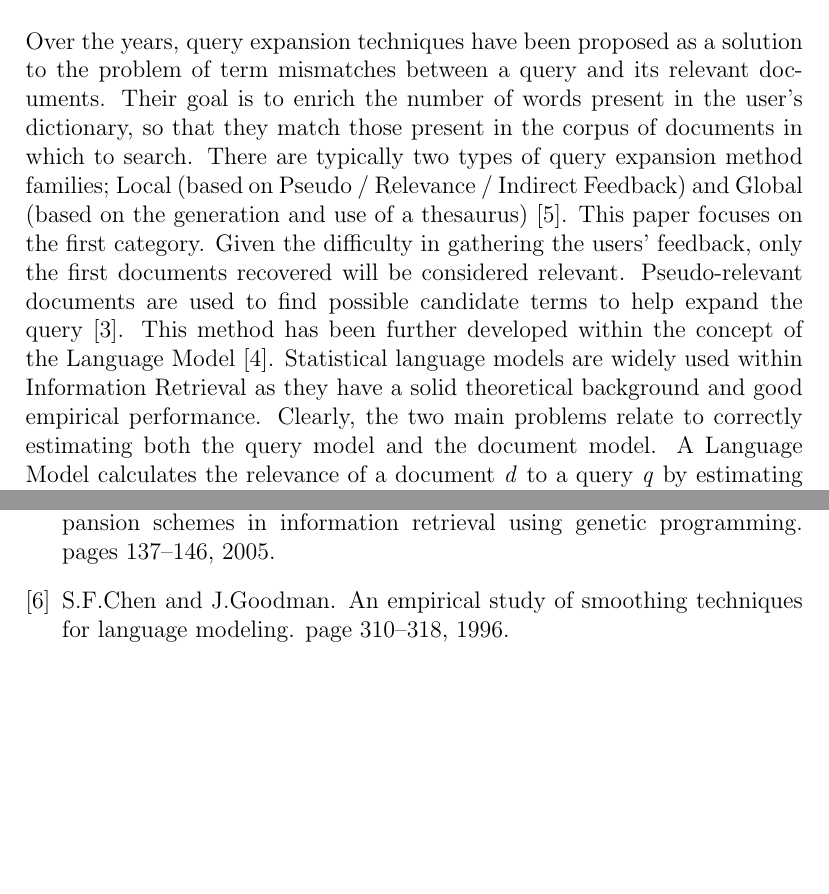
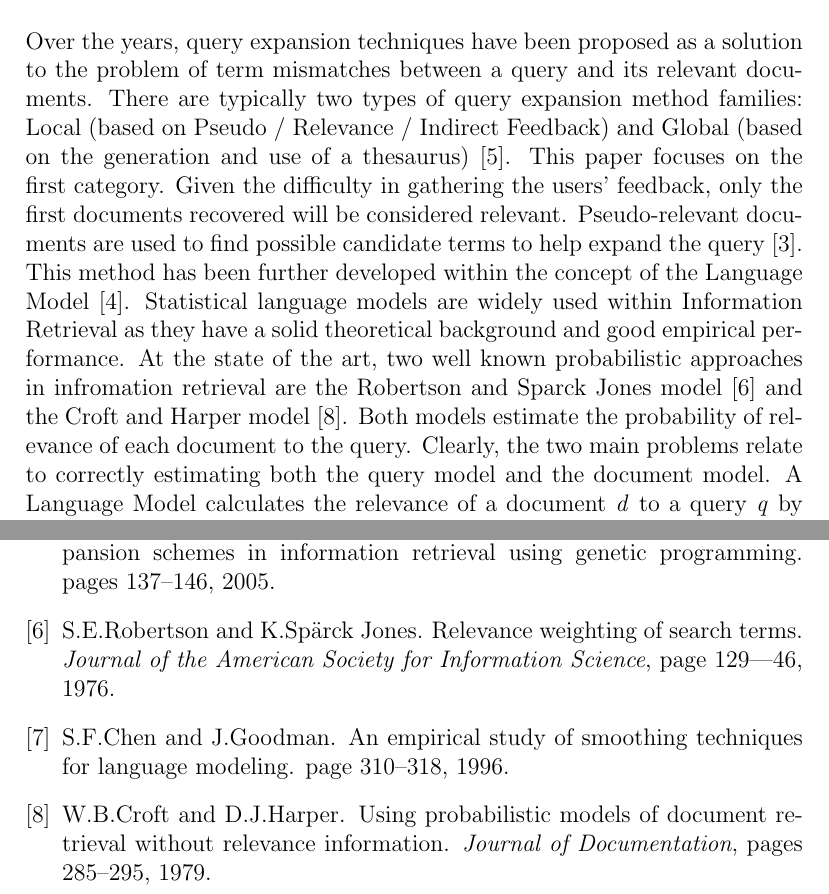
Before and after one commit to flavioforenza/Information-Retrieval-Paper, a LaTeX paper (main.tex, which reads Bibliography.bib, Introduction.tex): two parts of pages 2 and 4 of 4, joined at a grey line, cut so that both start at the same text, the shorter picture padded with empty space. Compiled offline with pdfLaTeX.

Commit message:
fix introduction

```diff
--- a/Bibliography.bib
+++ b/Bibliography.bib
@@ -46,0 +53 @@ title = {Log-Linear Interpolation of Language Models}
+	pages 	  = {129—46}
--- a/Introduction.tex
+++ b/Introduction.tex
@@ -1,17 +1,18 @@
 \section*{INTRODUCTION}
 Over the years, query expansion techniques have been proposed as a solution
-to the problem of term mismatches between a query and its relevant
-documents. Their goal is to enrich the number of words present in the user's
-dictionary, so that they match those present in the corpus of documents in
-which to search. There are typically two types of query expansion method
-families; Local (based on Pseudo / Relevance / Indirect Feedback) and Global
-(based on the generation and use of a thesaurus) \cite{01}. This paper focuses on
-the first category. Given the difficulty in gathering the users' feedback, only
-the first documents recovered will be considered relevant. Pseudo-relevant
-documents are used to find possible candidate terms to help expand the
-query \cite{02}. This method has been further developed within the concept of
-the Language Model\cite{06}. Statistical language models are widely used within
-Information Retrieval as they have a solid theoretical background and good
-empirical performance. Clearly, the two main problems relate to correctly
-estimating both the query model and the document model. A Language
-Model calculates the relevance of a document \emph{d} to a query \emph{q} by estimating
+to the problem of term mismatches between a query and its relevant documents.
+There are typically two types of query expansion method families:
+Local (based on Pseudo / Relevance / Indirect Feedback) and Global (based
+on the generation and use of a thesaurus) \cite{01}. This paper focuses on the
+first category. Given the difficulty in gathering the users' feedback, only the
+first documents recovered will be considered relevant. Pseudo-relevant documents
+are used to find possible candidate terms to help expand the query \cite{02}.
+This method has been further developed within the concept of the Language
+Model\cite{06}. Statistical language models are widely used within Information
+Retrieval as they have a solid theoretical background and good empirical performance.
+At the state of the art, two well known probabilistic approaches
+in infromation retrieval are the Robertson and Sparck Jones model \cite{07} and
+the Croft and Harper model \cite{08}. Both models estimate the probability of relevance
+of each document to the query. Clearly, the two main problems relate
+to correctly estimating both the query model and the document model. A
+Language Model calculates the relevance of a document \emph{d} to a query \emph{q} by
```
Also changed, not shown: main.bbl, main.pdf, Bibliography.bib (15 more changed lines), Introduction.tex (34 more changed lines), 4 other files.
